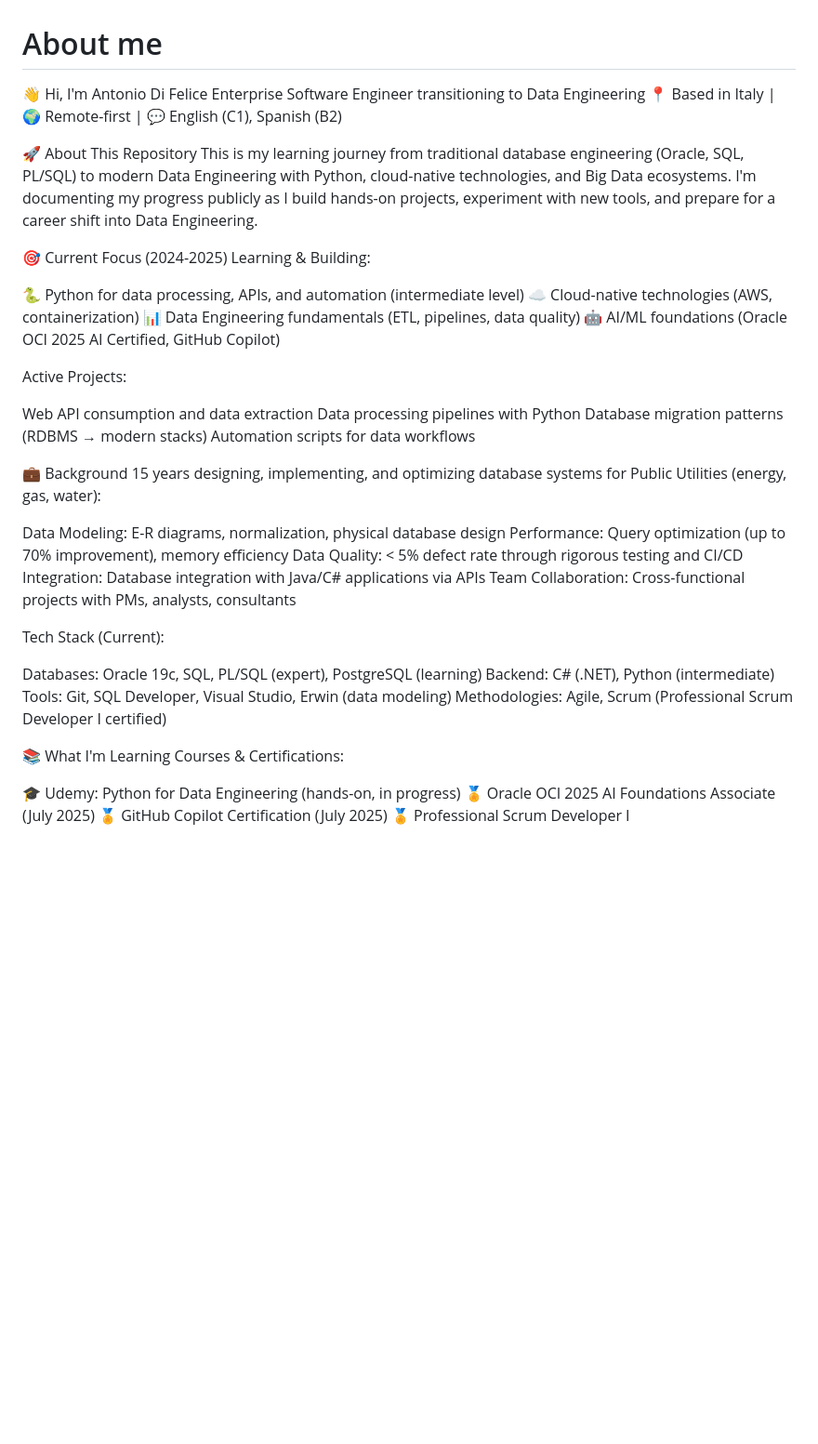
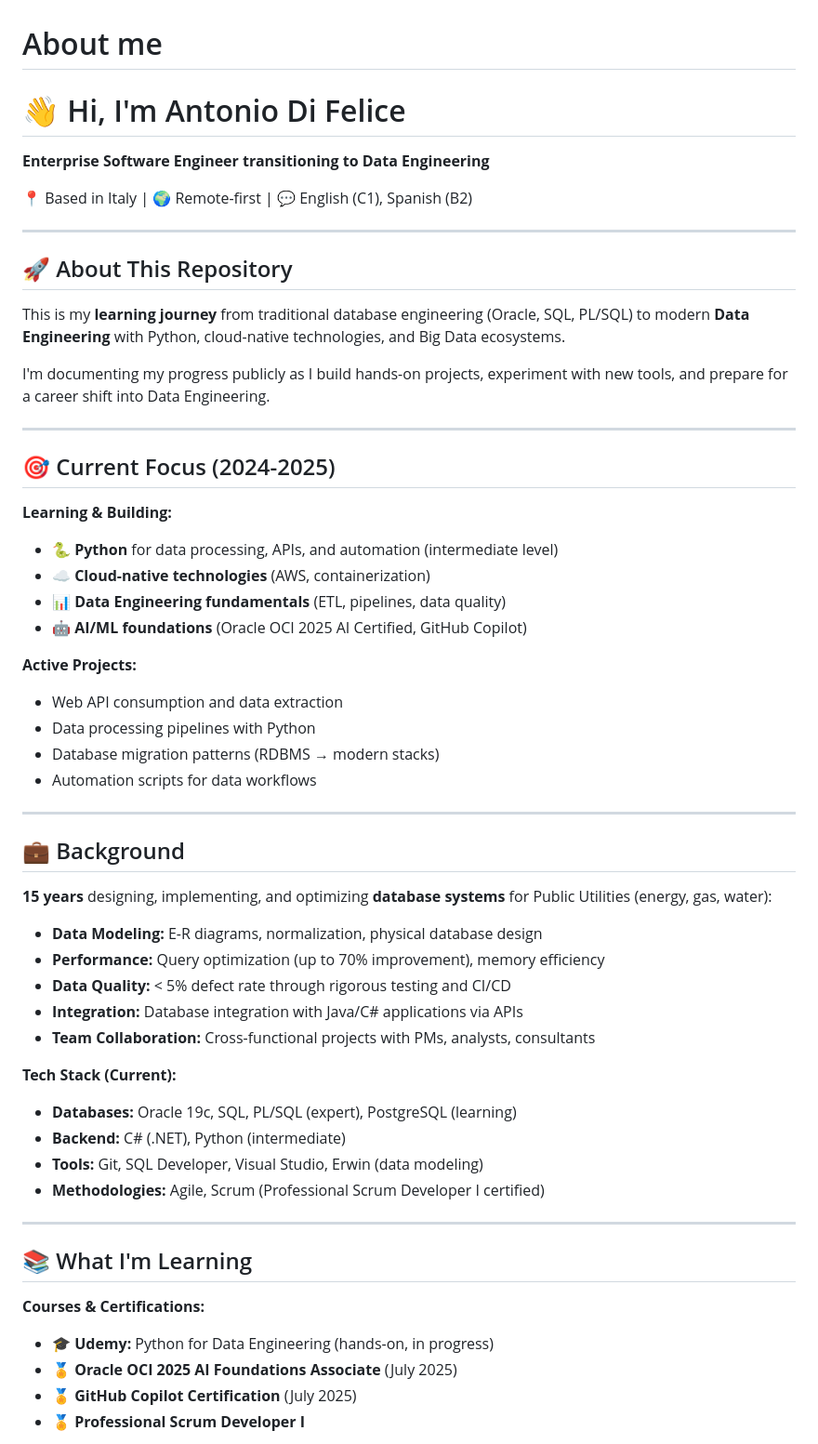
Before and after one commit to Antdfl/LearningPython3, a Markdown page: README.md, the part around one of its changes. Shown at 93% size. Rendered like a GitHub page; blank space fills up the shorter version.

Commit message:
readme md fixes

```diff
--- a/README.md
+++ b/README.md
@@ -1,52 +1,61 @@
 
 # About me
 
-👋 Hi, I'm Antonio Di Felice
-Enterprise Software Engineer transitioning to Data Engineering
+# 👋 Hi, I'm Antonio Di Felice
+
+**Enterprise Software Engineer transitioning to Data Engineering**
+
 📍 Based in Italy | 🌍 Remote-first | 💬 English (C1), Spanish (B2)
 
-🚀 About This Repository
-This is my learning journey from traditional database engineering (Oracle, SQL, PL/SQL) to modern Data Engineering with Python, cloud-native technologies, and Big Data ecosystems.
+---
+
+## 🚀 About This Repository
+
+This is my **learning journey** from traditional database engineering (Oracle, SQL, PL/SQL) to modern **Data Engineering** with Python, cloud-native technologies, and Big Data ecosystems.
+
 I'm documenting my progress publicly as I build hands-on projects, experiment with new tools, and prepare for a career shift into Data Engineering.
 
-🎯 Current Focus (2024-2025)
-Learning & Building:
+---
 
-🐍 Python for data processing, APIs, and automation (intermediate level)
-☁️ Cloud-native technologies (AWS, containerization)
-📊 Data Engineering fundamentals (ETL, pipelines, data quality)
-🤖 AI/ML foundations (Oracle OCI 2025 AI Certified, GitHub Copilot)
+## 🎯 Current Focus (2024-2025)
 
-Active Projects:
+**Learning & Building:**
+- 🐍 **Python** for data processing, APIs, and automation (intermediate level)
+- ☁️ **Cloud-native technologies** (AWS, containerization)
+- 📊 **Data Engineering fundamentals** (ETL, pipelines, data quality)
+- 🤖 **AI/ML foundations** (Oracle OCI 2025 AI Certified, GitHub Copilot)
 
-Web API consumption and data extraction
-Data processing pipelines with Python
-Database migration patterns (RDBMS → modern stacks)
-Automation scripts for data workflows
+**Active Projects:**
+- Web API consumption and data extraction
+- Data processing pipelines with Python
+- Database migration patterns (RDBMS → modern stacks)
+- Automation scripts for data workflows
 
+---
 
-💼 Background
-15 years designing, implementing, and optimizing database systems for Public Utilities (energy, gas, water):
+## 💼 Background
 
-Data Modeling: E-R diagrams, normalization, physical database design
-Performance: Query optimization (up to 70% improvement), memory efficiency
-Data Quality: < 5% defect rate through rigorous testing and CI/CD
-Integration: Database integration with Java/C# applications via APIs
-Team Collaboration: Cross-functional projects with PMs, analysts, consultants
+**15 years** designing, implementing, and optimizing **database systems** for Public Utilities (energy, gas, water):
 
-Tech Stack (Current):
+- **Data Modeling:** E-R diagrams, normalization, physical database design
+- **Performance:** Query optimization (up to 70% improvement), memory efficiency
+- **Data Quality:** < 5% defect rate through rigorous testing and CI/CD
+- **Integration:** Database integration with Java/C# applications via APIs
+- **Team Collaboration:** Cross-functional projects with PMs, analysts, consultants
 
-Databases: Oracle 19c, SQL, PL/SQL (expert), PostgreSQL (learning)
-Backend: C# (.NET), Python (intermediate)
-Tools: Git, SQL Developer, Visual Studio, Erwin (data modeling)
-Methodologies: Agile, Scrum (Professional Scrum Developer I certified)
+**Tech Stack (Current):**
+- **Databases:** Oracle 19c, SQL, PL/SQL (expert), PostgreSQL (learning)
+- **Backend:** C# (.NET), Python (intermediate)
+- **Tools:** Git, SQL Developer, Visual Studio, Erwin (data modeling)
+- **Methodologies:** Agile, Scrum (Professional Scrum Developer I certified)
 
+---
 
-📚 What I'm Learning
-Courses & Certifications:
+## 📚 What I'm Learning
 
-🎓 Udemy: Python for Data Engineering (hands-on, in progress)
-🏅 Oracle OCI 2025 AI Foundations Associate (July 2025)
-🏅 GitHub Copilot Certification (July 2025)
-🏅 Professional Scrum Developer I
+**Courses & Certifications:**
+- 🎓 **Udemy:** Python for Data Engineering (hands-on, in progress)
+- 🏅 **Oracle OCI 2025 AI Foundations Associate** (July 2025)
+- 🏅 **GitHub Copilot Certification** (July 2025)
+- 🏅 **Professional Scrum Developer I**
 
```
Also changed, not shown: other parts of README.md (+58 -45 lines).
